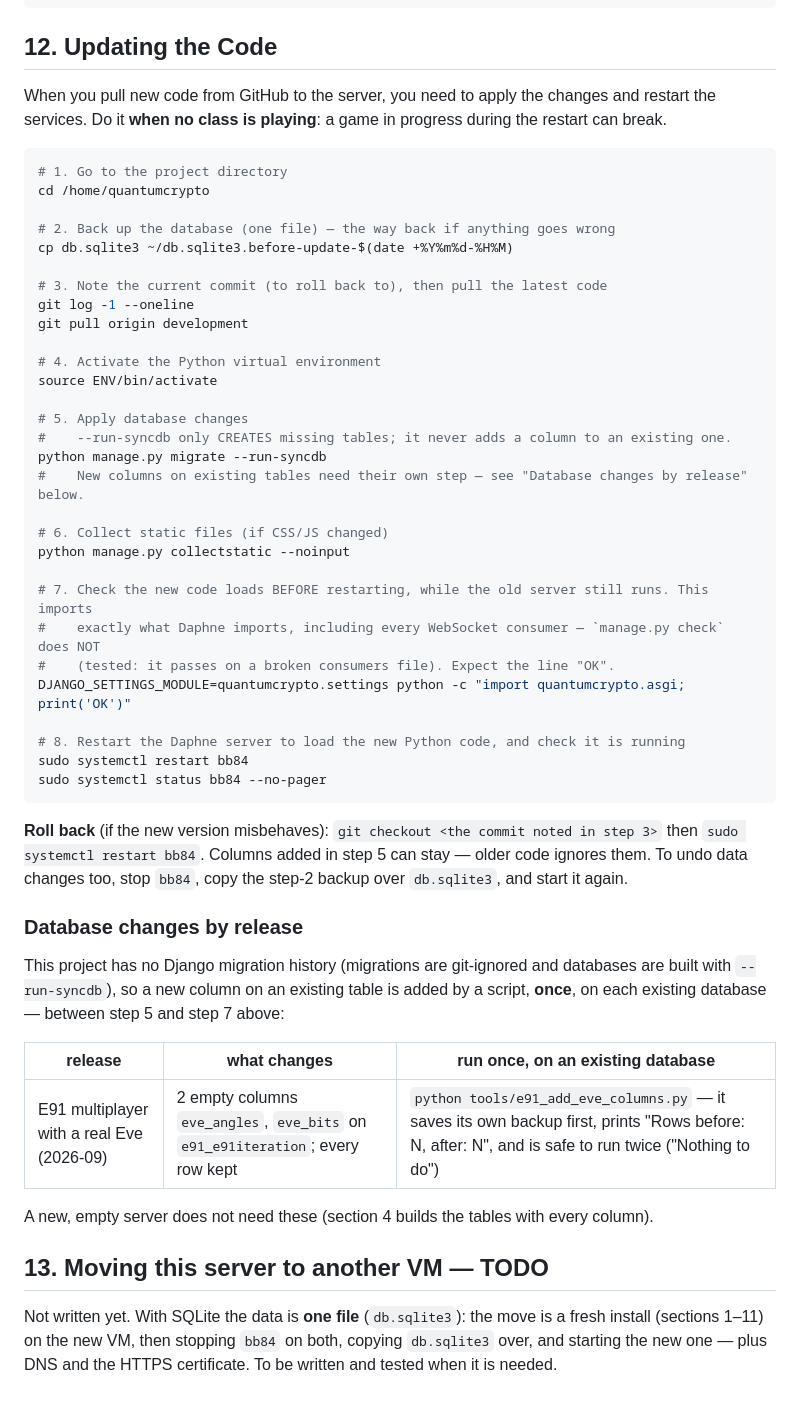
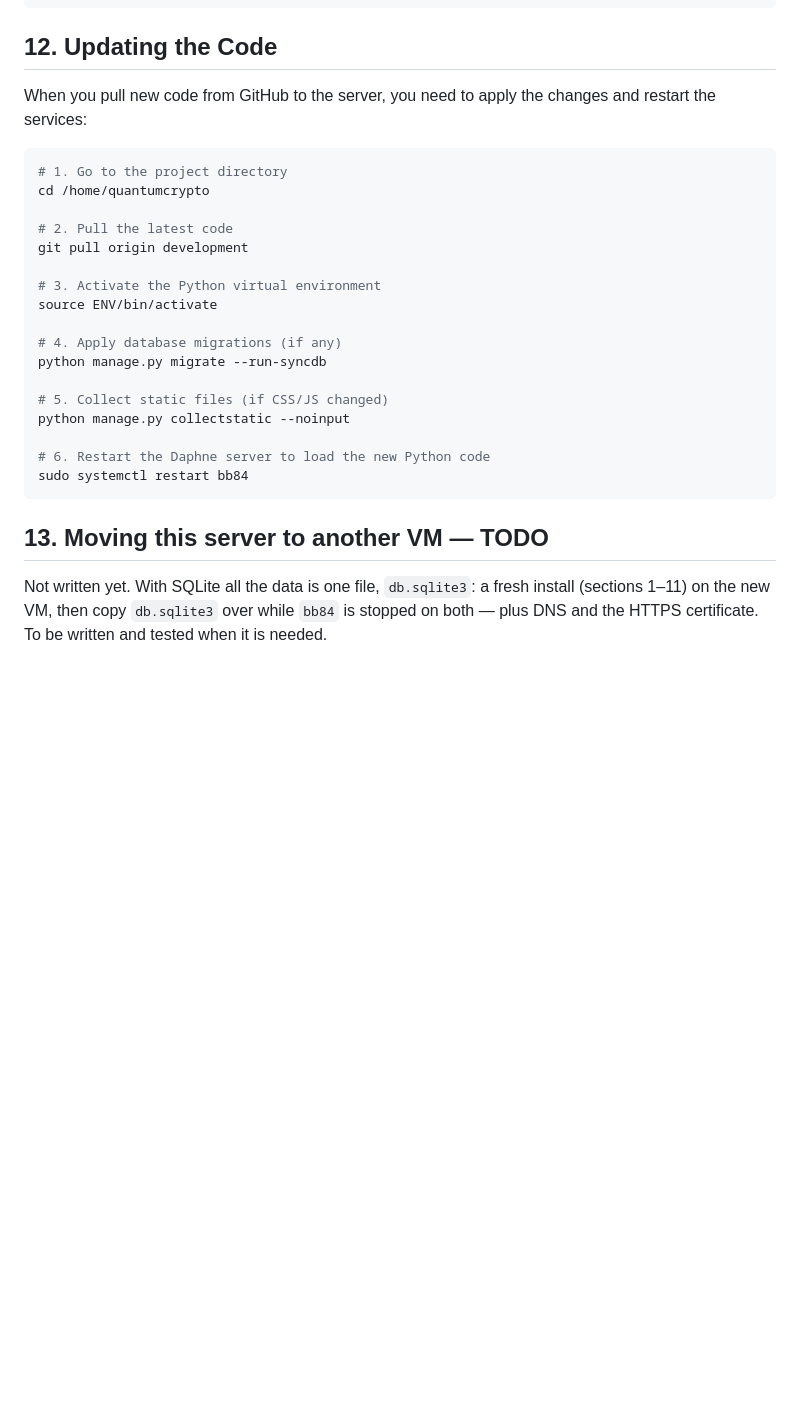
Before and after one commit to algolab-quantique/quantumcrypto-backend, a Markdown page: install_on_linux_server.md, the part around one of its changes. Drawn GitHub-style; blank space fills up the shorter version.

Commit message:
docs(install): keep the guide for anyone installing — undo c3c5dac's release steps
The guide is for someone installing on a new server or moving one, who
always starts from an empty database. c3c5dac put a one-time job for OUR
VM into it (the E91 column script, a per-release table, a load check,
rollback): that is a deploy note for this release, and now lives in the
PR and the tracker (Ibra, 2026-09-29).

Kept, true for anyone: `git pull origin development` (there is no main),
Python >= 3.10, and section 13 "moving to another VM" as a TODO.

Co-Authored-By: Claude Opus 5.5 <noreply@anthropic.com>

````diff
--- a/install_on_linux_server.md
+++ b/install_on_linux_server.md
@@ -195,59 +191,30 @@ Expected response:
 
 ## 12. Updating the Code
 
-When you pull new code from GitHub to the server, you need to apply the changes and restart the services.
-Do it **when no class is playing**: a game in progress during the restart can break.
+When you pull new code from GitHub to the server, you need to apply the changes and restart the services:
 
 ```bash
 # 1. Go to the project directory
 cd /home/quantumcrypto
 
-# 2. Back up the database (one file) — the way back if anything goes wrong
-cp db.sqlite3 ~/db.sqlite3.before-update-$(date +%Y%m%d-%H%M)
-
-# 3. Note the current commit (to roll back to), then pull the latest code
-git log -1 --oneline
+# 2. Pull the latest code
 git pull origin development
 
-# 4. Activate the Python virtual environment
+# 3. Activate the Python virtual environment
 source ENV/bin/activate
 
-# 5. Apply database changes
-#    --run-syncdb only CREATES missing tables; it never adds a column to an existing one.
+# 4. Apply database migrations (if any)
 python manage.py migrate --run-syncdb
-#    New columns on existing tables need their own step — see "Database changes by release" below.
 
-# 6. Collect static files (if CSS/JS changed)
+# 5. Collect static files (if CSS/JS changed)
 python manage.py collectstatic --noinput
 
-# 7. Check the new code loads BEFORE restarting, while the old server still runs. This imports
-#    exactly what Daphne imports, including every WebSocket consumer — `manage.py check` does NOT
-#    (tested: it passes on a broken consumers file). Expect the line "OK".
-DJANGO_SETTINGS_MODULE=quantumcrypto.settings python -c "import quantumcrypto.asgi; print('OK')"
-
-# 8. Restart the Daphne server to load the new Python code, and check it is running
+# 6. Restart the Daphne server to load the new Python code
 sudo systemctl restart bb84
-sudo systemctl status bb84 --no-pager
 ```
-
-**Roll back** (if the new version misbehaves): `git checkout <the commit noted in step 3>` then
-`sudo systemctl restart bb84`. Columns added in step 5 can stay — older code ignores them. To undo data
-changes too, stop `bb84`, copy the step-2 backup over `db.sqlite3`, and start it again.
-
-### Database changes by release
-
-This project has no Django migration history (migrations are git-ignored and databases are built with
-`--run-syncdb`), so a new column on an existing table is added by a script, **once**, on each existing
-database — between step 5 and step 7 above:
-
-| release | what changes | run once, on an existing database |
-|---|---|---|
-| E91 multiplayer with a real Eve (2026-09) | 2 empty columns `eve_angles`, `eve_bits` on `e91_e91iteration`; every row kept | `python tools/e91_add_eve_columns.py` — it saves its own backup first, prints "Rows before: N, after: N", and is safe to run twice ("Nothing to do") |
-
-A new, empty server does not need these (section 4 builds the tables with every column).
 
 ## 13. Moving this server to another VM — TODO
 
-Not written yet. With SQLite the data is **one file** (`db.sqlite3`): the move is a fresh install
-(sections 1–11) on the new VM, then stopping `bb84` on both, copying `db.sqlite3` over, and starting the
-new one — plus DNS and the HTTPS certificate. To be written and tested when it is needed.
+Not written yet. With SQLite all the data is one file, `db.sqlite3`: a fresh install (sections 1–11) on
+the new VM, then copy `db.sqlite3` over while `bb84` is stopped on both — plus DNS and the HTTPS
+certificate. To be written and tested when it is needed.
````
Also changed, not shown: other parts of install_on_linux_server.md (+1 -5 lines).
